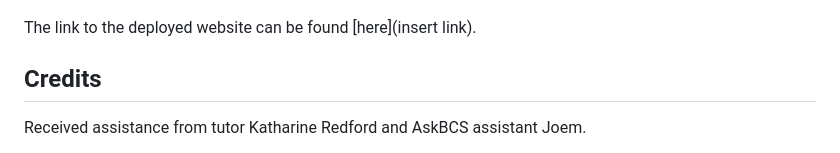
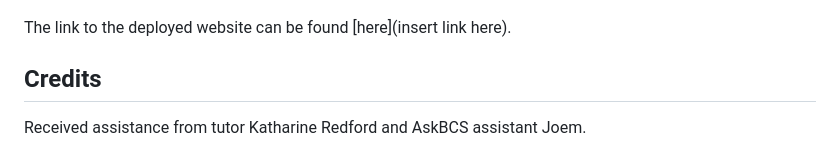
Before and after one commit to GimmeKitties711/challenge_11-organized_note_taking_app, a Markdown page: README.md, the part around the change. Drawn GitHub-style.

Commit message:
slightly changed readme

```diff
--- a/README.md
+++ b/README.md
@@ -30,7 +30,7 @@ The following images demonstrate the application's appearance:
 **After saving the note:**
 ![After saving the note](Assets/Images/after_saving_the_note.png)
 
-The link to the deployed website can be found [here](insert link).
+The link to the deployed website can be found [here](insert link here).
 ## Credits
 Received assistance from tutor Katharine Redford and AskBCS assistant Joem.
 
```
